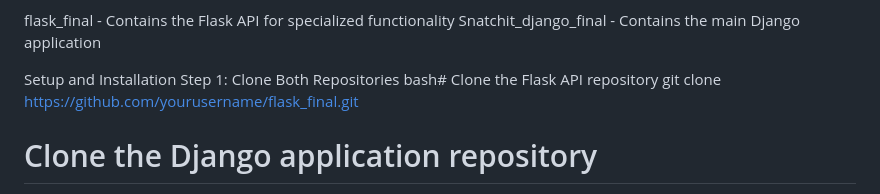
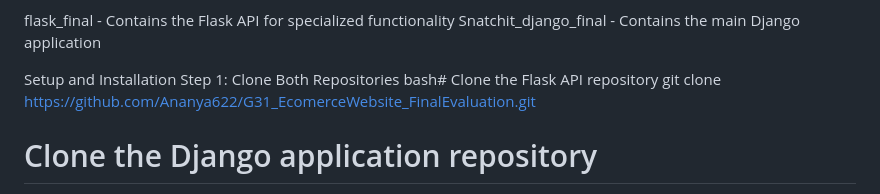
Before and after one commit to Ananya622/G31_EcomerceWebsite_FinalEvaluation, a Markdown page: README.md, the part around the change. Rendered like a GitHub page.

```diff
--- a/README.md
+++ b/README.md
@@ -17,7 +17,7 @@ Snatchit_django_final - Contains the main Django application
 Setup and Installation
 Step 1: Clone Both Repositories
 bash# Clone the Flask API repository
-git clone [https://github.com/yourusername/flask_final.git](https://github.com/Ananya622/G31_EcomerceWebsite_FinalEvaluation.git )
+git clone https://github.com/Ananya622/G31_EcomerceWebsite_FinalEvaluation.git
 
 # Clone the Django application repository
 git clone https://github.com/Ananya622/G31_EcomerceWebsite_FinalEvaluation.git
```
